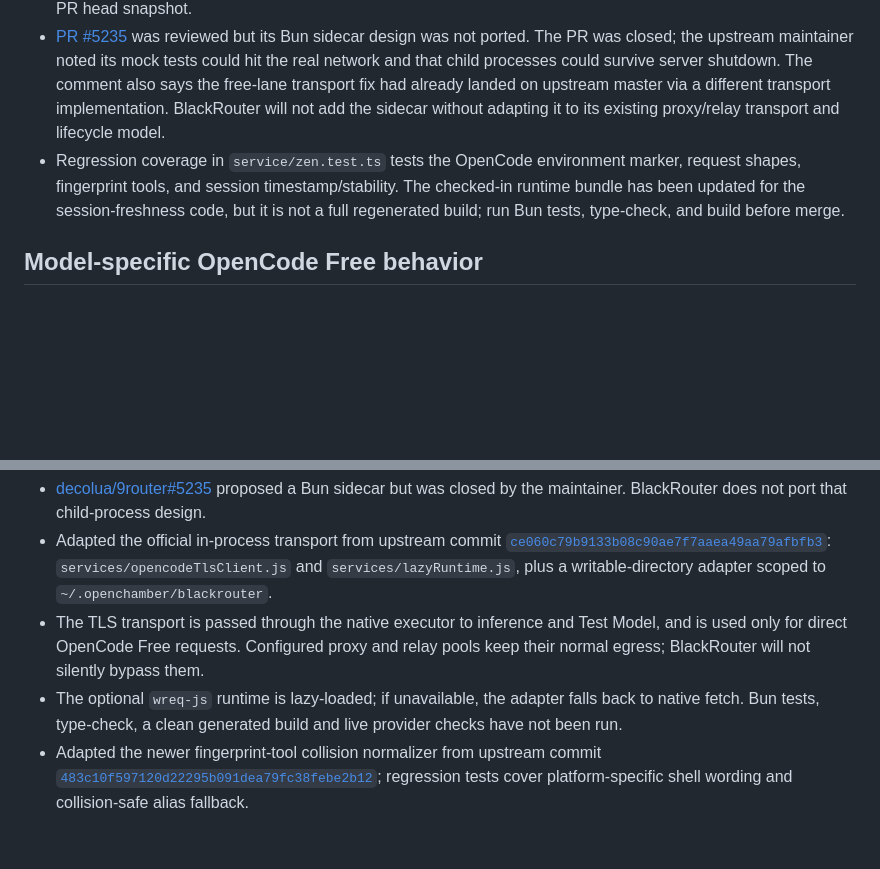
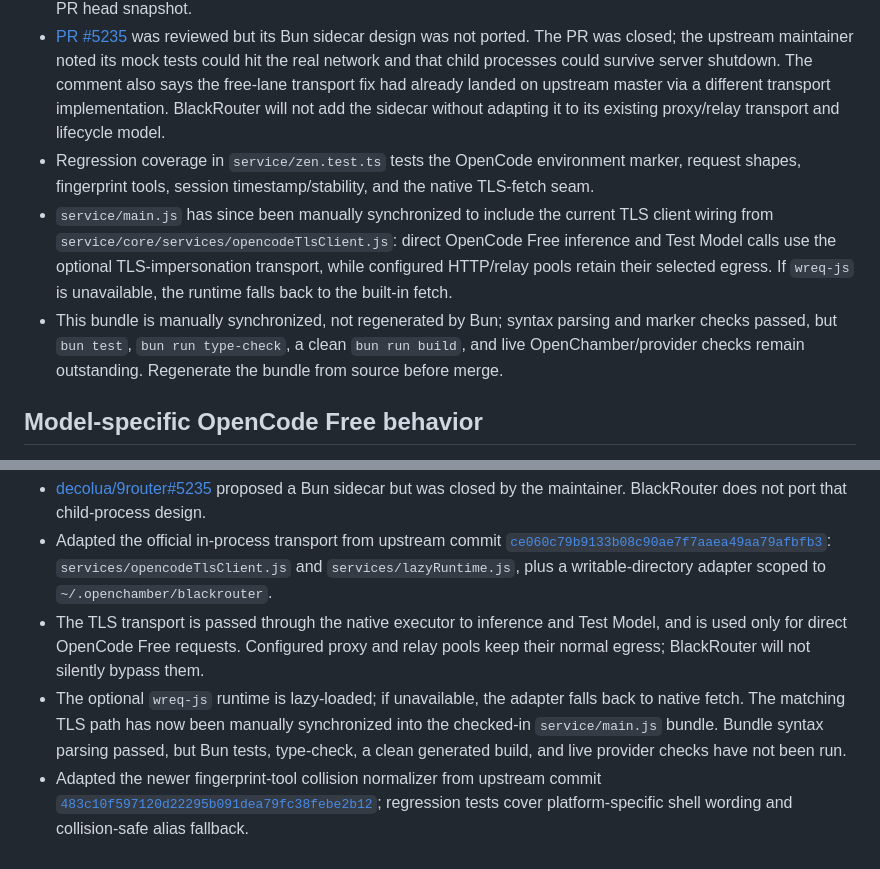
Before and after one commit to Yoganataa/blackrouter, a Markdown page: service/core/SOURCE.md, 2 parts joined by grey strips. Drawn GitHub-style; blank space fills up the shorter version.

Commit message:
docs(core): record TLS bundle sync and validation status

```diff
--- a/service/core/SOURCE.md
+++ b/service/core/SOURCE.md
@@ -143,7 +143,9 @@ The RTK source and its separate provenance table are recorded in
 
 - [PR #5222](https://github.com/decolua/9router/pull/5222) contributes the updated OpenCode v2 CLI user-agent, the request-side `<env>` marker, host-specific accepted `shell` fingerprint descriptions, correct top-level `system` placement for Anthropic Messages requests, and stable translated session IDs with a current encoded timestamp. The session minting/cache fix is applied in `executors/opencode.js`; the fingerprint implementation in `utils/opencodeFingerprint.js` already matches the PR head snapshot.
 - [PR #5235](https://github.com/decolua/9router/pull/5235) was reviewed but its Bun sidecar design was not ported. The PR was closed; the upstream maintainer noted its mock tests could hit the real network and that child processes could survive server shutdown. The comment also says the free-lane transport fix had already landed on upstream master via a different transport implementation. BlackRouter will not add the sidecar without adapting it to its existing proxy/relay transport and lifecycle model.
-- Regression coverage in `service/zen.test.ts` tests the OpenCode environment marker, request shapes, fingerprint tools, and session timestamp/stability. The checked-in runtime bundle has been updated for the session-freshness code, but it is not a full regenerated build; run Bun tests, type-check, and build before merge.
+- Regression coverage in `service/zen.test.ts` tests the OpenCode environment marker, request shapes, fingerprint tools, session timestamp/stability, and the native TLS-fetch seam.
+- `service/main.js` has since been manually synchronized to include the current TLS client wiring from `service/core/services/opencodeTlsClient.js`: direct OpenCode Free inference and Test Model calls use the optional TLS-impersonation transport, while configured HTTP/relay pools retain their selected egress. If `wreq-js` is unavailable, the runtime falls back to the built-in fetch.
+- This bundle is manually synchronized, not regenerated by Bun; syntax parsing and marker checks passed, but `bun test`, `bun run type-check`, a clean `bun run build`, and live OpenChamber/provider checks remain outstanding. Regenerate the bundle from source before merge.
 
 ## Model-specific OpenCode Free behavior
 
@@ -159,5 +161,5 @@ The RTK source and its separate provenance table are recorded in
 - [decolua/9router#5235](https://github.com/decolua/9router/pull/5235) proposed a Bun sidecar but was closed by the maintainer. BlackRouter does not port that child-process design.
 - Adapted the official in-process transport from upstream commit [`ce060c79b9133b08c90ae7f7aaea49aa79afbfb3`](https://github.com/decolua/9router/commit/ce060c79b9133b08c90ae7f7aaea49aa79afbfb3): `services/opencodeTlsClient.js` and `services/lazyRuntime.js`, plus a writable-directory adapter scoped to `~/.openchamber/blackrouter`.
 - The TLS transport is passed through the native executor to inference and Test Model, and is used only for direct OpenCode Free requests. Configured proxy and relay pools keep their normal egress; BlackRouter will not silently bypass them.
-- The optional `wreq-js` runtime is lazy-loaded; if unavailable, the adapter falls back to native fetch. Bun tests, type-check, a clean generated build and live provider checks have not been run.
+- The optional `wreq-js` runtime is lazy-loaded; if unavailable, the adapter falls back to native fetch. The matching TLS path has now been manually synchronized into the checked-in `service/main.js` bundle. Bundle syntax parsing passed, but Bun tests, type-check, a clean generated build, and live provider checks have not been run.
 - Adapted the newer fingerprint-tool collision normalizer from upstream commit [`483c10f597120d22295b091dea79fc38febe2b12`](https://github.com/decolua/9router/commit/483c10f597120d22295b091dea79fc38febe2b12); regression tests cover platform-specific shell wording and collision-safe alias fallback.
```
